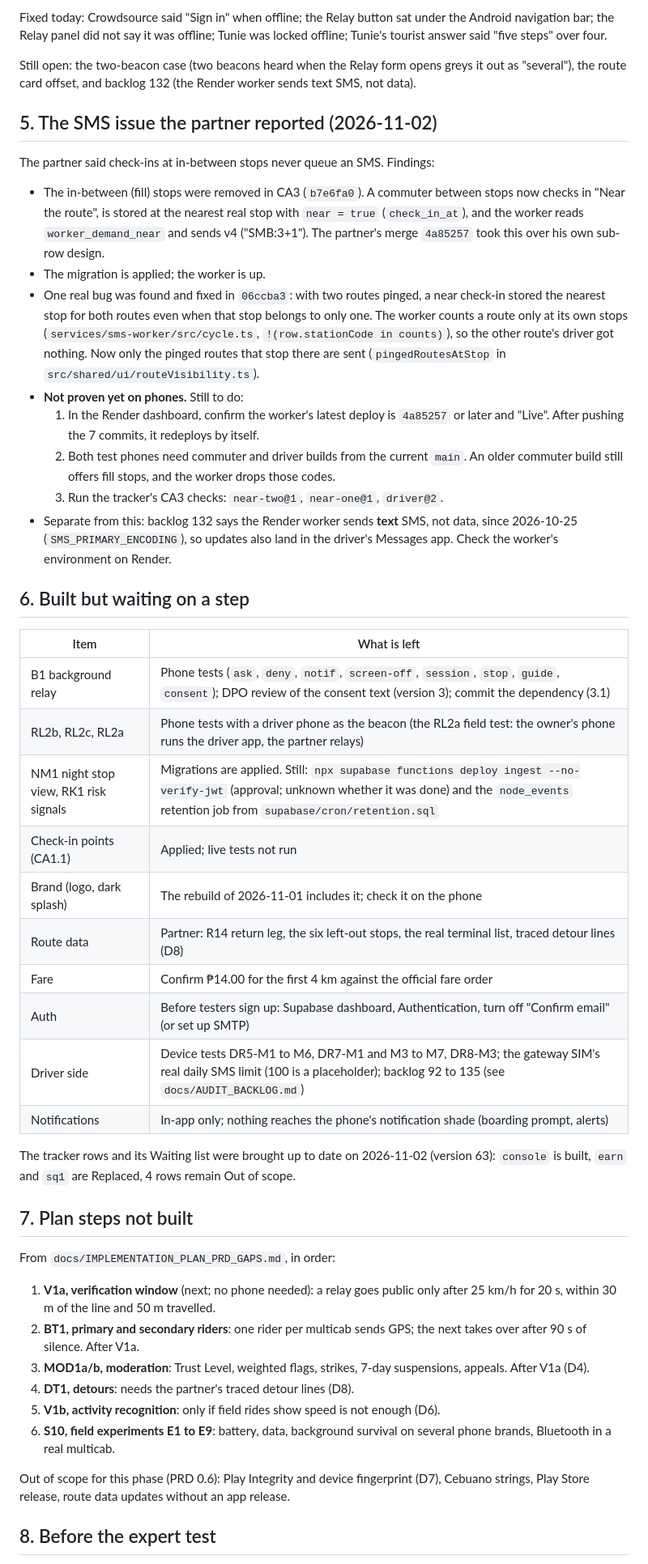
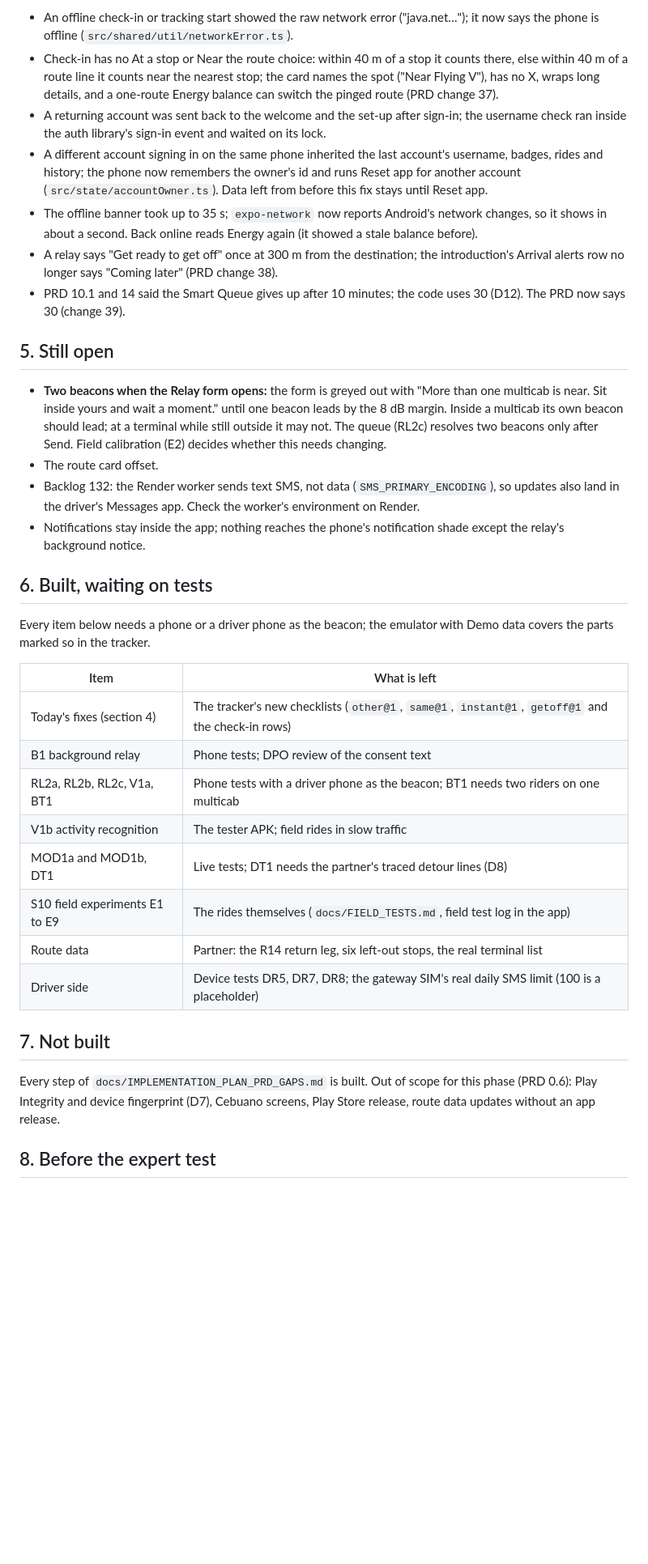
Before and after one commit to emspar30/PUV-TRACKER-APP, a Markdown page: docs/HANDOFF_2026-11-02.md, the part around one of its changes. Shown at 81% size. Rendered like a GitHub page; blank space fills up the shorter version.

```diff
--- a/docs/HANDOFF_2026-11-02.md
+++ b/docs/HANDOFF_2026-11-02.md
@@ -41,50 +39,37 @@ Build tracker (feature list and test checklists): https://claude.ai/artifact/H4n
 
-Fixed today: Crowdsource said "Sign in" when offline; the Relay button sat under the Android navigation bar; the Relay panel did not say it was offline; Tunie was locked offline; Tunie's tourist answer said "five steps" over four.
+- An offline check-in or tracking start showed the raw network error ("java.net…"); it now says the phone is offline (`src/shared/util/networkError.ts`).
+- Check-in has no At a stop or Near the route choice: within 40 m of a stop it counts there, else within 40 m of a route line it counts near the nearest stop; the card names the spot ("Near Flying V"), has no X, wraps long details, and a one-route Energy balance can switch the pinged route (PRD change 37).
+- A returning account was sent back to the welcome and the set-up after sign-in; the username check ran inside the auth library's sign-in event and waited on its lock.
+- A different account signing in on the same phone inherited the last account's username, badges, rides and history; the phone now remembers the owner's id and runs Reset app for another account (`src/state/accountOwner.ts`). Data left from before this fix stays until Reset app.
+- The offline banner took up to 35 s; `expo-network` now reports Android's network changes, so it shows in about a second. Back online reads Energy again (it showed a stale balance before).
+- A relay says "Get ready to get off" once at 300 m from the destination; the introduction's Arrival alerts row no longer says "Coming later" (PRD change 38).
+- PRD 10.1 and 14 said the Smart Queue gives up after 10 minutes; the code uses 30 (D12). The PRD now says 30 (change 39).
 
-Still open: the two-beacon case (two beacons heard when the Relay form opens greys it out as "several"), the route card offset, and backlog 132 (the Render worker sends text SMS, not data).
+## 5. Still open
 
-## 5. The SMS issue the partner reported (2026-11-02)
+- **Two beacons when the Relay form opens:** the form is greyed out with "More than one multicab is near. Sit inside yours and wait a moment." until one beacon leads by the 8 dB margin. Inside a multicab its own beacon should lead; at a terminal while still outside it may not. The queue (RL2c) resolves two beacons only after Send. Field calibration (E2) decides whether this needs changing.
+- The route card offset.
+- Backlog 132: the Render worker sends text SMS, not data (`SMS_PRIMARY_ENCODING`), so updates also land in the driver's Messages app. Check the worker's environment on Render.
+- Notifications stay inside the app; nothing reaches the phone's notification shade except the relay's background notice.
 
-The partner said check-ins at in-between stops never queue an SMS. Findings:
+## 6. Built, waiting on tests
 
-- The in-between (fill) stops were removed in CA3 (`b7e6fa0`). A commuter between stops now checks in "Near the route", is stored at the nearest real stop with `near = true` (`check_in_at`), and the worker reads `worker_demand_near` and sends v4 ("SMB:3+1"). The partner's merge `4a85257` took this over his own sub-row design.
-- The migration is applied; the worker is up.
-- One real bug was found and fixed in `06ccba3`: with two routes pinged, a near check-in stored the nearest stop for both routes even when that stop belongs to only one. The worker counts a route only at its own stops (`services/sms-worker/src/cycle.ts`, `!(row.stationCode in counts)`), so the other route's driver got nothing. Now only the pinged routes that stop there are sent (`pingedRoutesAtStop` in `src/shared/ui/routeVisibility.ts`).
-- **Not proven yet on phones.** Still to do:
-  1. In the Render dashboard, confirm the worker's latest deploy is `4a85257` or later and "Live". After pushing the 7 commits, it redeploys by itself.
-  2. Both test phones need commuter and driver builds from the current `main`. An older commuter build still offers fill stops, and the worker drops those codes.
-  3. Run the tracker's CA3 checks: `near-two@1`, `near-one@1`, `driver@2`.
-- Separate from this: backlog 132 says the Render worker sends **text** SMS, not data, since 2026-10-25 (`SMS_PRIMARY_ENCODING`), so updates also land in the driver's Messages app. Check the worker's environment on Render.
-
-## 6. Built but waiting on a step
+Every item below needs a phone or a driver phone as the beacon; the emulator with Demo data covers the parts marked so in the tracker.
 
 | Item | What is left |
 |---|---|
-| B1 background relay | Phone tests (`ask`, `deny`, `notif`, `screen-off`, `session`, `stop`, `guide`, `consent`); DPO review of the consent text (version 3); commit the dependency (3.1) |
-| RL2b, RL2c, RL2a | Phone tests with a driver phone as the beacon (the RL2a field test: the owner's phone runs the driver app, the partner relays) |
-| NM1 night stop view, RK1 risk signals | Migrations are applied. Still: `npx supabase functions deploy ingest --no-verify-jwt` (approval; unknown whether it was done) and the `node_events` retention job from `supabase/cron/retention.sql` |
-| Check-in points (CA1.1) | Applied; live tests not run |
-| Brand (logo, dark splash) | The rebuild of 2026-11-01 includes it; check it on the phone |
-| Route data | Partner: R14 return leg, the six left-out stops, the real terminal list, traced detour lines (D8) |
-| Fare | Confirm ₱14.00 for the first 4 km against the official fare order |
-| Auth | Before testers sign up: Supabase dashboard, Authentication, turn off "Confirm email" (or set up SMTP) |
-| Driver side | Device tests DR5-M1 to M6, DR7-M1 and M3 to M7, DR8-M3; the gateway SIM's real daily SMS limit (100 is a placeholder); backlog 92 to 135 (see `docs/AUDIT_BACKLOG.md`) |
-| Notifications | In-app only; nothing reaches the phone's notification shade (boarding prompt, alerts) |
+| Today's fixes (section 4) | The tracker's new checklists (`other@1`, `same@1`, `instant@1`, `getoff@1` and the check-in rows) |
+| B1 background relay | Phone tests; DPO review of the consent text |
+| RL2a, RL2b, RL2c, V1a, BT1 | Phone tests with a driver phone as the beacon; BT1 needs two riders on one multicab |
+| V1b activity recognition | The tester APK; field rides in slow traffic |
+| MOD1a and MOD1b, DT1 | Live tests; DT1 needs the partner's traced detour lines (D8) |
+| S10 field experiments E1 to E9 | The rides themselves (`docs/FIELD_TESTS.md`, field test log in the app) |
+| Route data | Partner: the R14 return leg, six left-out stops, the real terminal list |
+| Driver side | Device tests DR5, DR7, DR8; the gateway SIM's real daily SMS limit (100 is a placeholder) |
 
-The tracker rows and its Waiting list were brought up to date on 2026-11-02 (version 63): `console` is built, `earn` and `sq1` are Replaced, 4 rows remain Out of scope.
+## 7. Not built
 
-## 7. Plan steps not built
-
-From `docs/IMPLEMENTATION_PLAN_PRD_GAPS.md`, in order:
-
-1. **V1a, verification window** (next; no phone needed): a relay goes public only after 25 km/h for 20 s, within 30 m of the line and 50 m travelled.
-2. **BT1, primary and secondary riders**: one rider per multicab sends GPS; the next takes over after 90 s of silence. After V1a.
-3. **MOD1a/b, moderation**: Trust Level, weighted flags, strikes, 7-day suspensions, appeals. After V1a (D4).
-4. **DT1, detours**: needs the partner's traced detour lines (D8).
-5. **V1b, activity recognition**: only if field rides show speed is not enough (D6).
-6. **S10, field experiments E1 to E9**: battery, data, background survival on several phone brands, Bluetooth in a real multicab.
-
-Out of scope for this phase (PRD 0.6): Play Integrity and device fingerprint (D7), Cebuano strings, Play Store release, route data updates without an app release.
+Every step of `docs/IMPLEMENTATION_PLAN_PRD_GAPS.md` is built. Out of scope for this phase (PRD 0.6): Play Integrity and device fingerprint (D7), Cebuano screens, Play Store release, route data updates without an app release.
 
 ## 8. Before the expert test
 
```
Also changed, not shown: other parts of docs/HANDOFF_2026-11-02.md (+24 -29 lines), docs/PRD.md (+3 -2 lines), docs/SCOPE_AND_LIMITS.md (+26 -22 lines).
